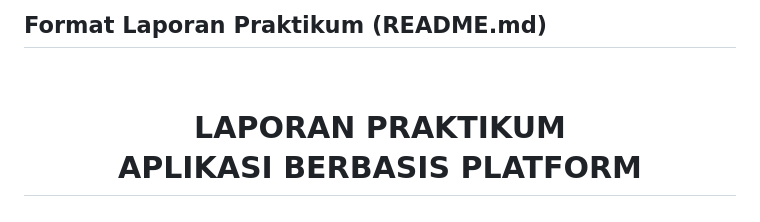
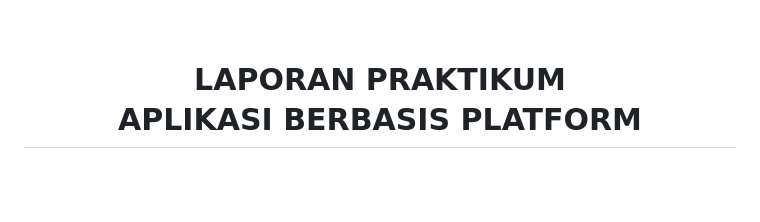
Before and after one commit to Aplikasi-Berbasis-Platform-S1IF-11-05/modul-2, a Markdown page: 2311102127_ZahraTsuroyyaPoetri/README.md, the part around the change. GitHub-like rendering; blank space fills up the shorter version.

```diff
--- a/2311102127_ZahraTsuroyyaPoetri/README.md
+++ b/2311102127_ZahraTsuroyyaPoetri/README.md
@@ -1,5 +1,3 @@
-## Format Laporan Praktikum (README.md)
-
 <div align="center">
   <br />
   <h1>LAPORAN PRAKTIKUM <br> APLIKASI BERBASIS PLATFORM </h1>
```
